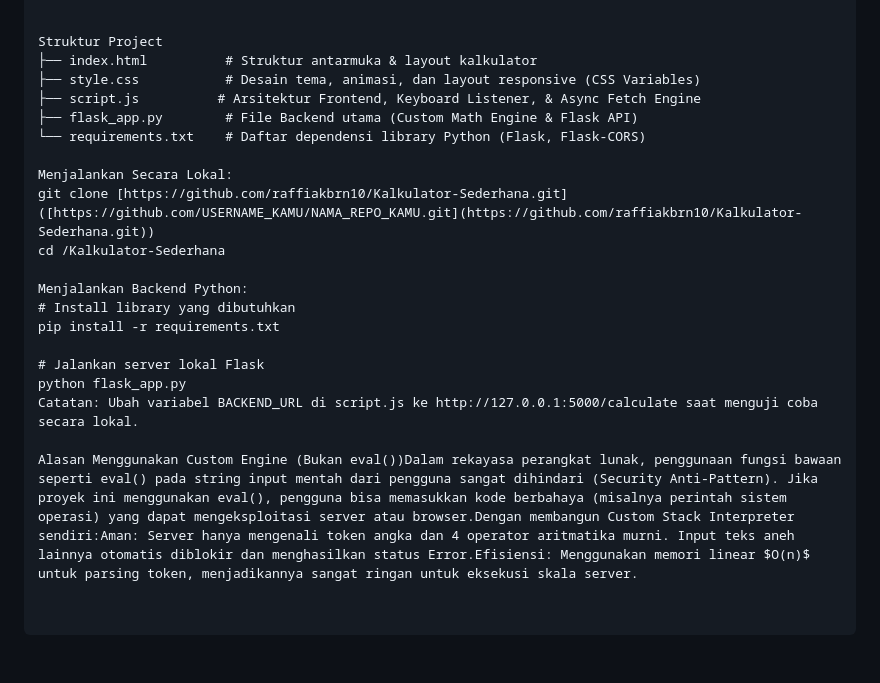
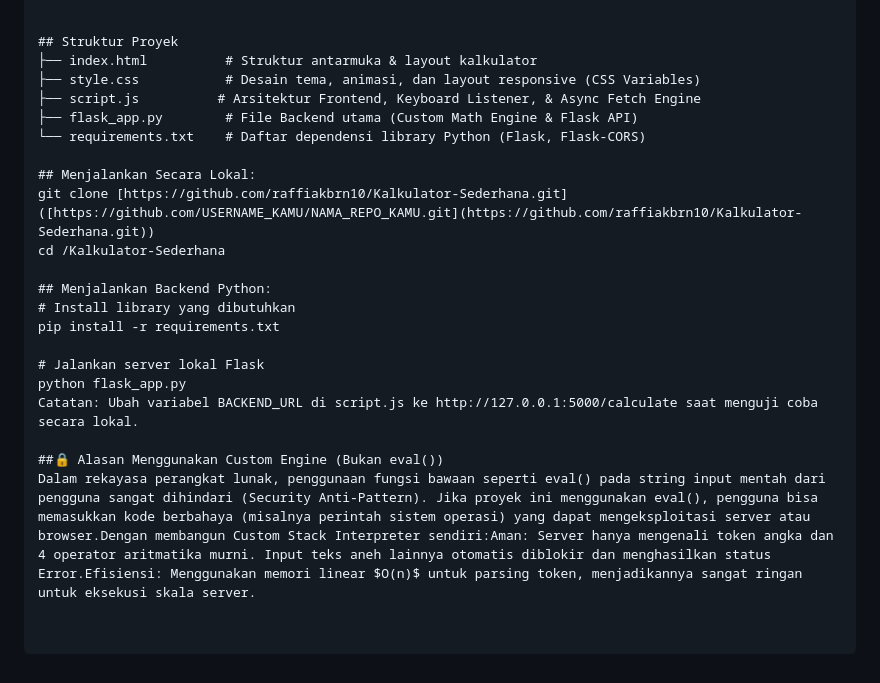
Before and after one commit to raffiakbrn10/Kalkulator-Sederhana, a Markdown page: README.md, the part around the change. Rendered like a GitHub page.

Commit message:
Update README.md for project structure and security notes
update readme

```diff
--- a/README.md
+++ b/README.md
@@ -48,18 +48,18 @@ Berbeda dengan kalkulator web kasual yang mengandalkan fungsi instan bawaan sepe
 [ Client: Render Screen ] <-- Return JSON: {"result": "22"} ----------             ▼
 
 
-Struktur Project
+## Struktur Proyek
 ├── index.html          # Struktur antarmuka & layout kalkulator
 ├── style.css           # Desain tema, animasi, dan layout responsive (CSS Variables)
 ├── script.js          # Arsitektur Frontend, Keyboard Listener, & Async Fetch Engine
 ├── flask_app.py        # File Backend utama (Custom Math Engine & Flask API)
 └── requirements.txt    # Daftar dependensi library Python (Flask, Flask-CORS)
 
-Menjalankan Secara Lokal:
+## Menjalankan Secara Lokal:
 git clone [https://github.com/raffiakbrn10/Kalkulator-Sederhana.git]([https://github.com/USERNAME_KAMU/NAMA_REPO_KAMU.git](https://github.com/raffiakbrn10/Kalkulator-Sederhana.git))
 cd /Kalkulator-Sederhana
 
-Menjalankan Backend Python:
+## Menjalankan Backend Python:
 # Install library yang dibutuhkan
 pip install -r requirements.txt
 
@@ -67,4 +67,5 @@ pip install -r requirements.txt
 python flask_app.py
 Catatan: Ubah variabel BACKEND_URL di script.js ke http://127.0.0.1:5000/calculate saat menguji coba secara lokal.
 
-Alasan Menggunakan Custom Engine (Bukan eval())Dalam rekayasa perangkat lunak, penggunaan fungsi bawaan seperti eval() pada string input mentah dari pengguna sangat dihindari (Security Anti-Pattern). Jika proyek ini menggunakan eval(), pengguna bisa memasukkan kode berbahaya (misalnya perintah sistem operasi) yang dapat mengeksploitasi server atau browser.Dengan membangun Custom Stack Interpreter sendiri:Aman: Server hanya mengenali token angka dan 4 operator aritmatika murni. Input teks aneh lainnya otomatis diblokir dan menghasilkan status Error.Efisiensi: Menggunakan memori linear $O(n)$ untuk parsing token, menjadikannya sangat ringan untuk eksekusi skala server.
+##🔒 Alasan Menggunakan Custom Engine (Bukan eval())
+Dalam rekayasa perangkat lunak, penggunaan fungsi bawaan seperti eval() pada string input mentah dari pengguna sangat dihindari (Security Anti-Pattern). Jika proyek ini menggunakan eval(), pengguna bisa memasukkan kode berbahaya (misalnya perintah sistem operasi) yang dapat mengeksploitasi server atau browser.Dengan membangun Custom Stack Interpreter sendiri:Aman: Server hanya mengenali token angka dan 4 operator aritmatika murni. Input teks aneh lainnya otomatis diblokir dan menghasilkan status Error.Efisiensi: Menggunakan memori linear $O(n)$ untuk parsing token, menjadikannya sangat ringan untuk eksekusi skala server.
```
